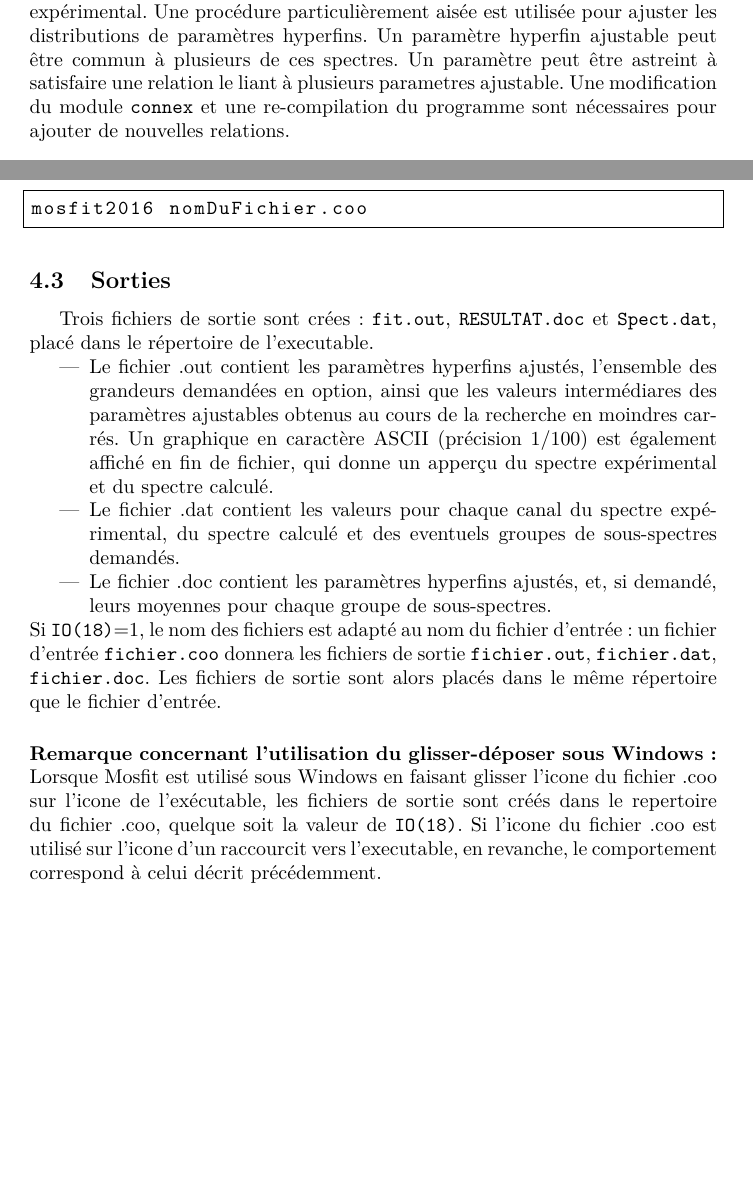
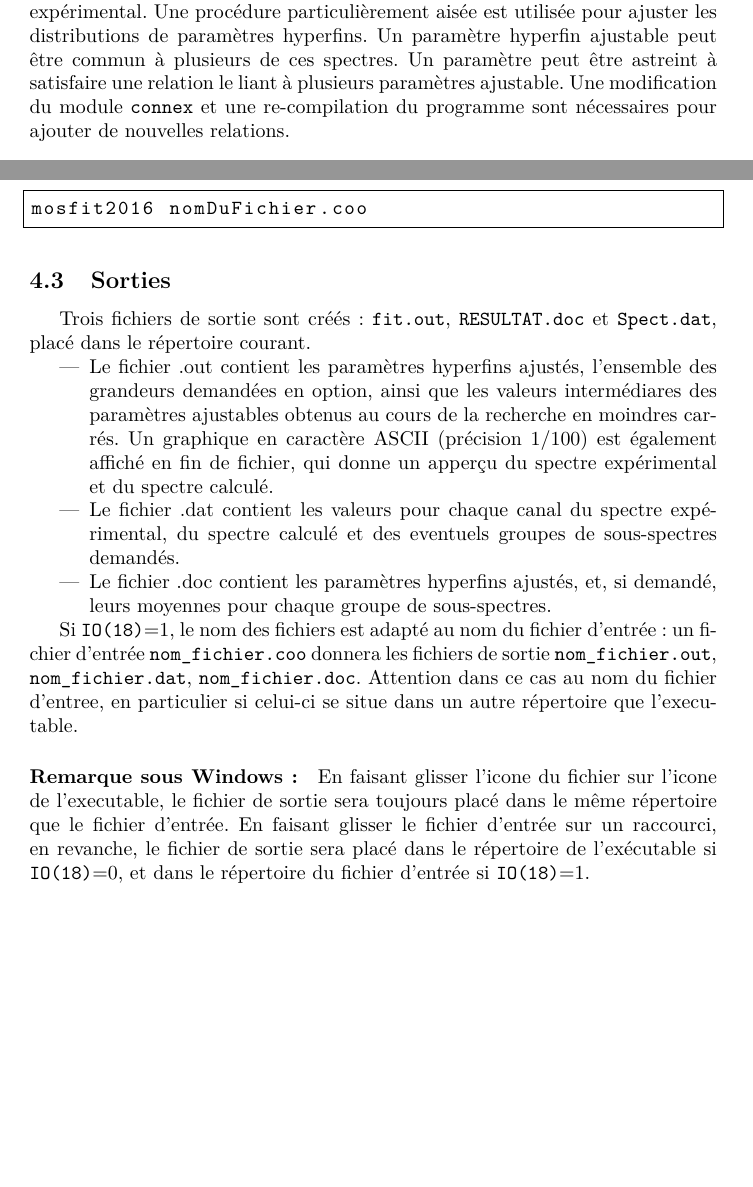
Before and after one commit to frhejal/newmosfit, a LaTeX document (doc/Manuel.tex, which reads doc/entree.tex): two parts of pages 1 and 20 of 23, joined at a grey line, cut so that both start at the same text. Compiled offline with pdfLaTeX.

Commit message:
modif du manuel pour precision sur les raccourcis windows

```diff
--- a/doc/entree.tex
+++ b/doc/entree.tex
@@ -185,16 +185,17 @@ mosfit2016 nomDuFichier.coo
 \end{lstlisting}
 \FloatBarrier
 \subsection{Sorties}
-Trois fichiers de sortie sont crées :  \lstinline{fit.out}, \lstinline{RESULTAT.doc} et \lstinline{Spect.dat}, placé dans le répertoire de l'executable.
+Trois fichiers de sortie sont créés :  \lstinline{fit.out}, \lstinline{RESULTAT.doc} et \lstinline{Spect.dat}, placé dans le répertoire courant.
 \begin{itemize}
 \item Le fichier .out contient les paramètres hyperfins ajustés, l'ensemble des grandeurs demandées en option, ainsi que les valeurs intermédiares des paramètres ajustables obtenus au cours de la recherche en moindres carrés.
      Un graphique en caractère ASCII (précision 1/100) est également affiché en fin de fichier, qui donne un apperçu du spectre expérimental et du spectre calculé.
 \item Le fichier .dat contient les valeurs pour chaque canal du spectre expérimental, du spectre calculé et des eventuels groupes de sous-spectres demandés.
 \item Le fichier .doc contient les paramètres hyperfins ajustés, et, si demandé, leurs moyennes pour chaque groupe de sous-spectres.
 \end{itemize}
-Si \lstinline{IO(18)}=1, le nom des fichiers est adapté au nom du fichier d'entrée : un fichier d'entrée \lstinline{fichier.coo} donnera les fichiers de sortie \lstinline{fichier.out}, \lstinline{fichier.dat}, \lstinline{fichier.doc}.
-Les fichiers de sortie sont alors placés dans le même répertoire que le fichier d'entrée.
 
-\paragraph{Remarque concernant l'utilisation du glisser-déposer sous Windows :}
-Lorsque Mosfit est utilisé sous Windows en faisant glisser l'icone du fichier .coo sur l'icone de l'exécutable, les fichiers de sortie sont créés dans le repertoire du fichier .coo, quelque soit la valeur de \lstinline{IO(18)}.
-Si l'icone du fichier .coo est utilisé sur l'icone d'un raccourcit vers l'executable, en revanche, le comportement correspond à celui décrit précédemment.
+Si \lstinline{IO(18)}=1, le nom des fichiers est adapté au nom du fichier d'entrée : un fichier d'entrée \lstinline{nom_fichier.coo} donnera les fichiers de sortie \lstinline{nom_fichier.out}, \lstinline{nom_fichier.dat}, \lstinline{nom_fichier.doc}.
+Attention dans ce cas au nom du fichier d'entree, en particulier si celui-ci se situe dans un autre répertoire que l'executable.
+
+\paragraph{Remarque sous Windows :}
+En faisant glisser l'icone du fichier sur l'icone de l'executable, le fichier de sortie sera toujours placé dans le même répertoire que le fichier d'entrée.
+En faisant glisser le fichier d'entrée sur un raccourci, en revanche, le fichier de sortie sera placé dans le répertoire de l'exécutable si \lstinline{IO(18)}=0, et dans le répertoire du fichier d'entrée si \lstinline{IO(18)}=1.
```
Also changed, not shown: doc/Manuel.tex (+1 -1 lines), doc/entree.tex (2 more changed lines), 1 other file.
